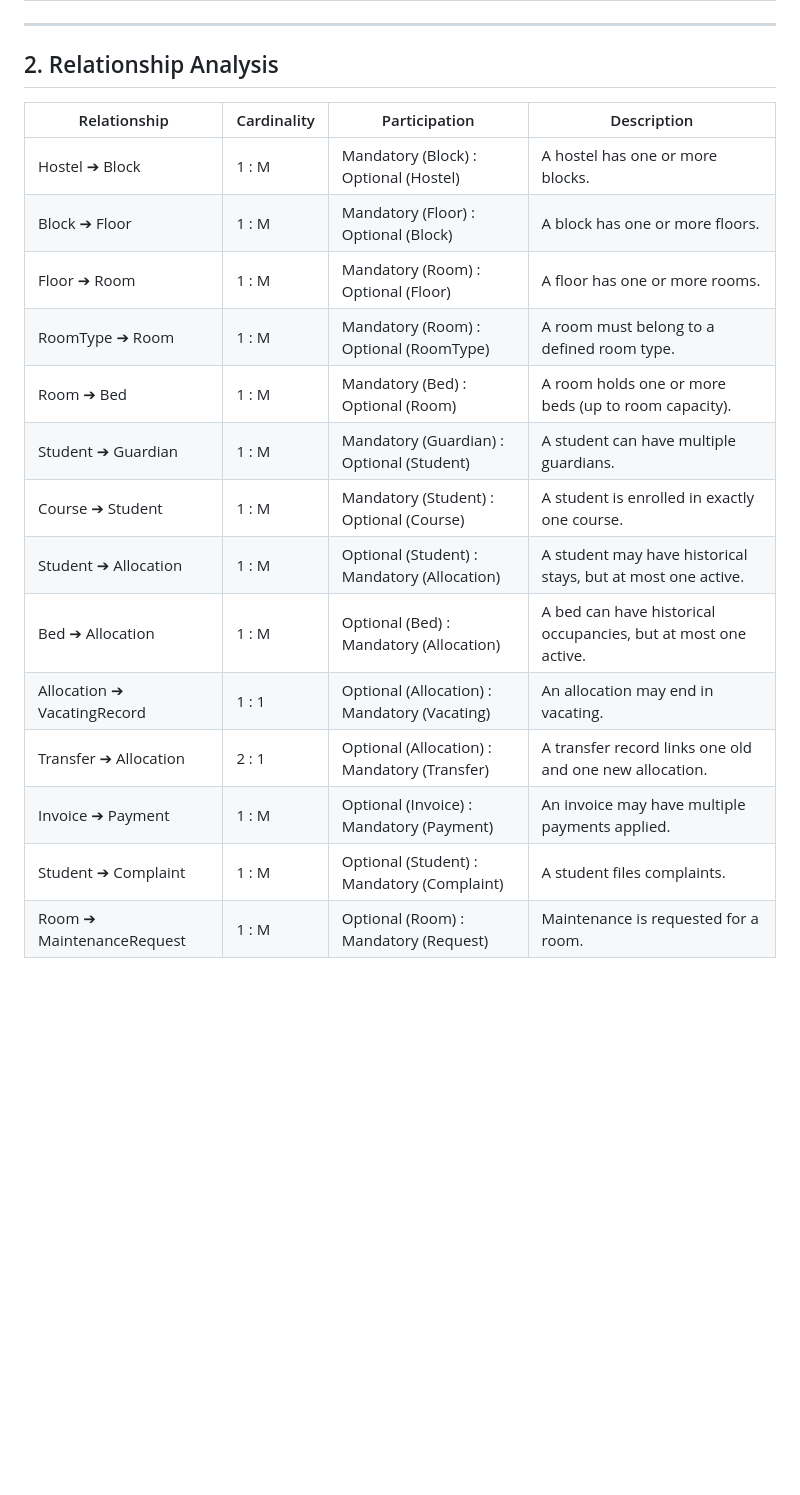
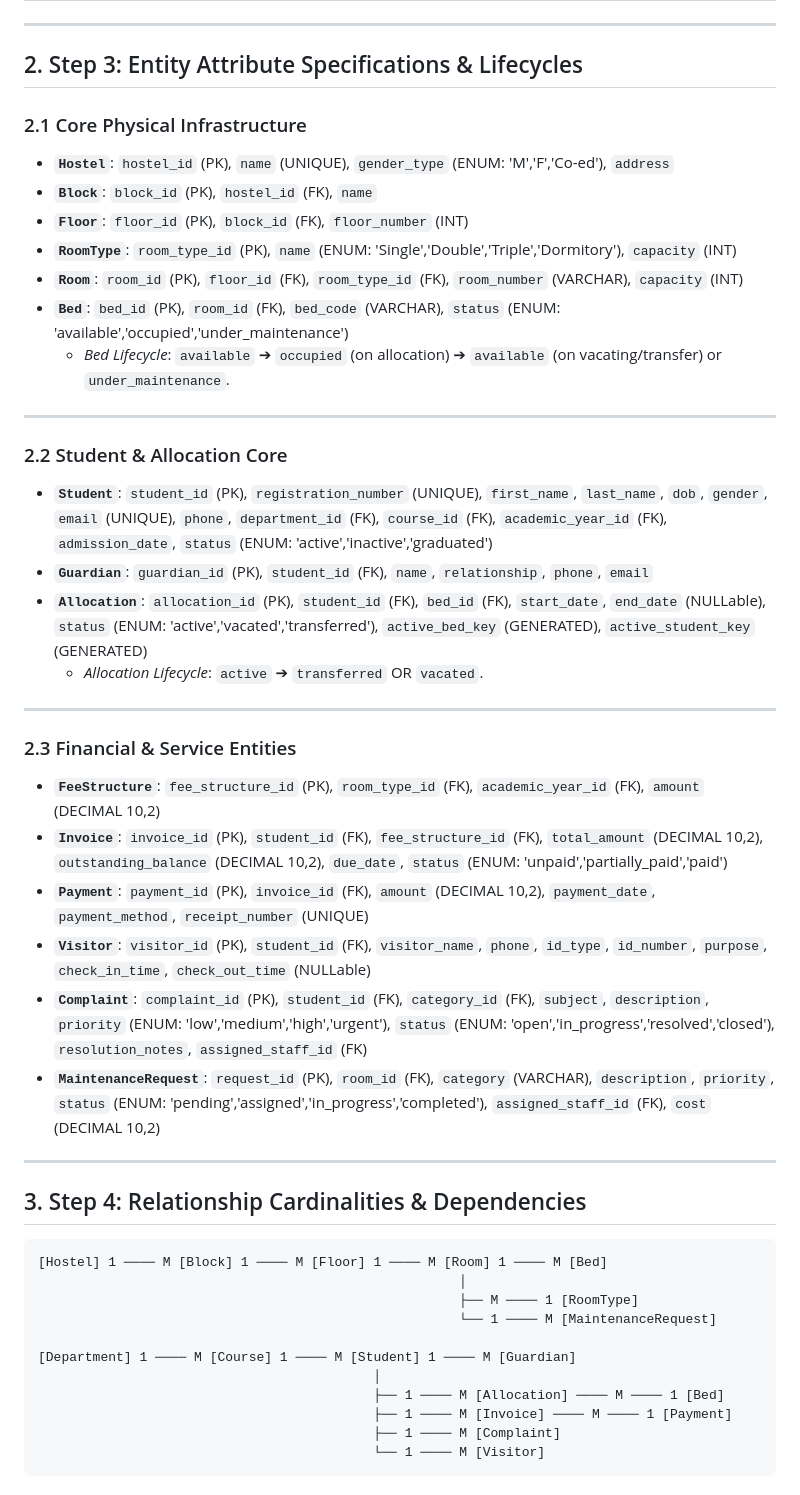
Before and after one commit to sahajasakhunala/hostel-services-platform, a Markdown page: docs/03-domain-model/domain_model.md, the part around one of its changes. Rendered like a GitHub page; blank space fills up the shorter version.

Commit message:
docs: complete Phase 2 Steps 2-5 - entity derivation, attributes, relationships, ambiguity resolution

````diff
--- a/docs/03-domain-model/domain_model.md
+++ b/docs/03-domain-model/domain_model.md
@@ -61,21 +41,53 @@ Every entity is designed to meet normalization requirements (3NF) and business f
 
 ---
 
-## 2. Relationship Analysis
+## 2. Step 3: Entity Attribute Specifications & Lifecycles
 
-| Relationship | Cardinality | Participation | Description |
-|---|---|---|---|
-| Hostel ➔ Block | 1 : M | Mandatory (Block) : Optional (Hostel) | A hostel has one or more blocks. |
-| Block ➔ Floor | 1 : M | Mandatory (Floor) : Optional (Block) | A block has one or more floors. |
-| Floor ➔ Room | 1 : M | Mandatory (Room) : Optional (Floor) | A floor has one or more rooms. |
-| RoomType ➔ Room | 1 : M | Mandatory (Room) : Optional (RoomType) | A room must belong to a defined room type. |
-| Room ➔ Bed | 1 : M | Mandatory (Bed) : Optional (Room) | A room holds one or more beds (up to room capacity). |
-| Student ➔ Guardian | 1 : M | Mandatory (Guardian) : Optional (Student) | A student can have multiple guardians. |
-| Course ➔ Student | 1 : M | Mandatory (Student) : Optional (Course) | A student is enrolled in exactly one course. |
-| Student ➔ Allocation | 1 : M | Optional (Student) : Mandatory (Allocation) | A student may have historical stays, but at most one active. |
-| Bed ➔ Allocation | 1 : M | Optional (Bed) : Mandatory (Allocation) | A bed can have historical occupancies, but at most one active. |
-| Allocation ➔ VacatingRecord | 1 : 1 | Optional (Allocation) : Mandatory (Vacating) | An allocation may end in vacating. |
-| Transfer ➔ Allocation | 2 : 1 | Optional (Allocation) : Mandatory (Transfer) | A transfer record links one old and one new allocation. |
-| Invoice ➔ Payment | 1 : M | Optional (Invoice) : Mandatory (Payment) | An invoice may have multiple payments applied. |
-| Student ➔ Complaint | 1 : M | Optional (Student) : Mandatory (Complaint) | A student files complaints. |
-| Room ➔ MaintenanceRequest | 1 : M | Optional (Room) : Mandatory (Request) | Maintenance is requested for a room. |
+### 2.1 Core Physical Infrastructure
+
+* **`Hostel`**: `hostel_id` (PK), `name` (UNIQUE), `gender_type` (ENUM: 'M','F','Co-ed'), `address`
+* **`Block`**: `block_id` (PK), `hostel_id` (FK), `name`
+* **`Floor`**: `floor_id` (PK), `block_id` (FK), `floor_number` (INT)
+* **`RoomType`**: `room_type_id` (PK), `name` (ENUM: 'Single','Double','Triple','Dormitory'), `capacity` (INT)
+* **`Room`**: `room_id` (PK), `floor_id` (FK), `room_type_id` (FK), `room_number` (VARCHAR), `capacity` (INT)
+* **`Bed`**: `bed_id` (PK), `room_id` (FK), `bed_code` (VARCHAR), `status` (ENUM: 'available','occupied','under_maintenance')
+  * *Bed Lifecycle*: `available` ➔ `occupied` (on allocation) ➔ `available` (on vacating/transfer) or `under_maintenance`.
+
+---
+
+### 2.2 Student & Allocation Core
+
+* **`Student`**: `student_id` (PK), `registration_number` (UNIQUE), `first_name`, `last_name`, `dob`, `gender`, `email` (UNIQUE), `phone`, `department_id` (FK), `course_id` (FK), `academic_year_id` (FK), `admission_date`, `status` (ENUM: 'active','inactive','graduated')
+* **`Guardian`**: `guardian_id` (PK), `student_id` (FK), `name`, `relationship`, `phone`, `email`
+* **`Allocation`**: `allocation_id` (PK), `student_id` (FK), `bed_id` (FK), `start_date`, `end_date` (NULLable), `status` (ENUM: 'active','vacated','transferred'), `active_bed_key` (GENERATED), `active_student_key` (GENERATED)
+  * *Allocation Lifecycle*: `active` ➔ `transferred` OR `vacated`.
+
+---
+
+### 2.3 Financial & Service Entities
+
+* **`FeeStructure`**: `fee_structure_id` (PK), `room_type_id` (FK), `academic_year_id` (FK), `amount` (DECIMAL 10,2)
+* **`Invoice`**: `invoice_id` (PK), `student_id` (FK), `fee_structure_id` (FK), `total_amount` (DECIMAL 10,2), `outstanding_balance` (DECIMAL 10,2), `due_date`, `status` (ENUM: 'unpaid','partially_paid','paid')
+* **`Payment`**: `payment_id` (PK), `invoice_id` (FK), `amount` (DECIMAL 10,2), `payment_date`, `payment_method`, `receipt_number` (UNIQUE)
+* **`Visitor`**: `visitor_id` (PK), `student_id` (FK), `visitor_name`, `phone`, `id_type`, `id_number`, `purpose`, `check_in_time`, `check_out_time` (NULLable)
+* **`Complaint`**: `complaint_id` (PK), `student_id` (FK), `category_id` (FK), `subject`, `description`, `priority` (ENUM: 'low','medium','high','urgent'), `status` (ENUM: 'open','in_progress','resolved','closed'), `resolution_notes`, `assigned_staff_id` (FK)
+* **`MaintenanceRequest`**: `request_id` (PK), `room_id` (FK), `category` (VARCHAR), `description`, `priority`, `status` (ENUM: 'pending','assigned','in_progress','completed'), `assigned_staff_id` (FK), `cost` (DECIMAL 10,2)
+
+---
+
+## 3. Step 4: Relationship Cardinalities & Dependencies
+
+```
+[Hostel] 1 ──── M [Block] 1 ──── M [Floor] 1 ──── M [Room] 1 ──── M [Bed]
+                                                      │
+                                                      ├── M ──── 1 [RoomType]
+                                                      └── 1 ──── M [MaintenanceRequest]
+
+[Department] 1 ──── M [Course] 1 ──── M [Student] 1 ──── M [Guardian]
+                                           │
+                                           ├── 1 ──── M [Allocation] ──── M ──── 1 [Bed]
+                                           ├── 1 ──── M [Invoice] ──── M ──── 1 [Payment]
+                                           ├── 1 ──── M [Complaint]
+                                           └── 1 ──── M [Visitor]
+```
+
````
Also changed, not shown: other parts of docs/03-domain-model/domain_model.md (+58 -53 lines).
